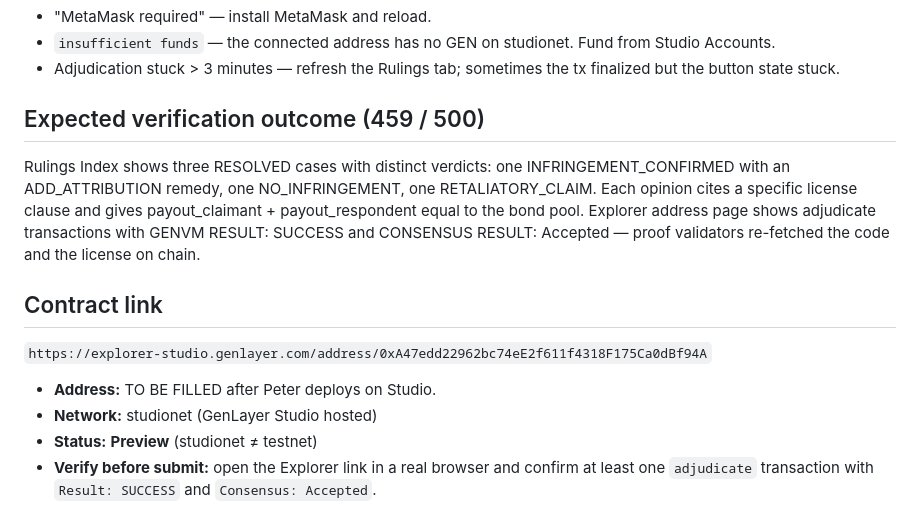
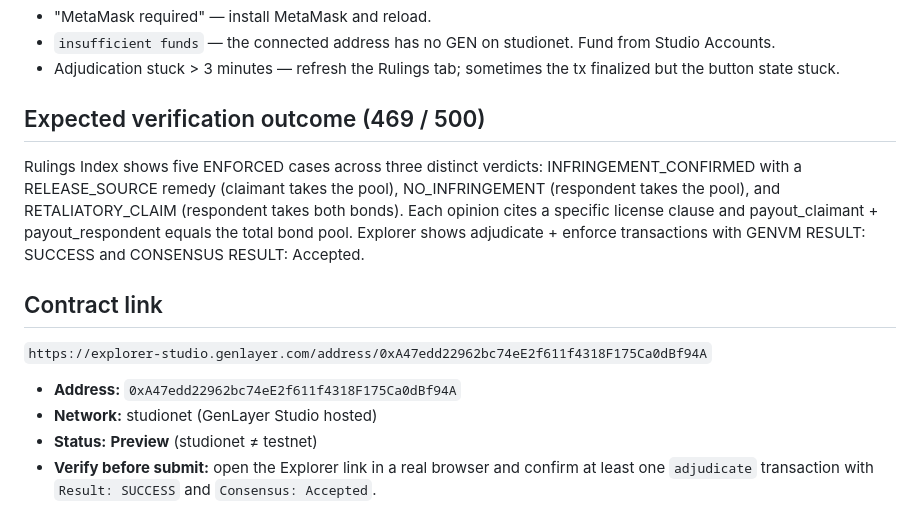
Before and after one commit to phu1271997/LicenseHawk, a Markdown page: EXPLORER_SUBMISSION.md, the part around the change. Rendered like a GitHub page.

Commit message:
docs(explorer): fix contract-link address + expected outcome to match seeded reality (RELEASE_SOURCE remedy, 5 ENFORCED cases)
Co-Authored-By: Claude Opus 4.7 <noreply@anthropic.com>

```diff
--- a/EXPLORER_SUBMISSION.md
+++ b/EXPLORER_SUBMISSION.md
@@ -78,13 +78,13 @@ Open **Rulings Index** → refresh → click your new case. The opinion card sho
 - `insufficient funds` — the connected address has no GEN on studionet. Fund from Studio Accounts.
 - Adjudication stuck > 3 minutes — refresh the Rulings tab; sometimes the tx finalized but the button state stuck.
 
-## Expected verification outcome (459 / 500)
-Rulings Index shows three RESOLVED cases with distinct verdicts: one INFRINGEMENT_CONFIRMED with an ADD_ATTRIBUTION remedy, one NO_INFRINGEMENT, one RETALIATORY_CLAIM. Each opinion cites a specific license clause and gives payout_claimant + payout_respondent equal to the bond pool. Explorer address page shows adjudicate transactions with GENVM RESULT: SUCCESS and CONSENSUS RESULT: Accepted — proof validators re-fetched the code and the license on chain.
+## Expected verification outcome (469 / 500)
+Rulings Index shows five ENFORCED cases across three distinct verdicts: INFRINGEMENT_CONFIRMED with a RELEASE_SOURCE remedy (claimant takes the pool), NO_INFRINGEMENT (respondent takes the pool), and RETALIATORY_CLAIM (respondent takes both bonds). Each opinion cites a specific license clause and payout_claimant + payout_respondent equals the total bond pool. Explorer shows adjudicate + enforce transactions with GENVM RESULT: SUCCESS and CONSENSUS RESULT: Accepted.
 
 ## Contract link
 `https://explorer-studio.genlayer.com/address/0xA47edd22962bc74eE2f611f4318F175Ca0dBf94A`
 
-- **Address:** TO BE FILLED after Peter deploys on Studio.
+- **Address:** `0xA47edd22962bc74eE2f611f4318F175Ca0dBf94A`
 - **Network:** studionet (GenLayer Studio hosted)
 - **Status:** **Preview** (studionet ≠ testnet)
 - **Verify before submit:** open the Explorer link in a real browser and confirm at least one `adjudicate` transaction with `Result: SUCCESS` and `Consensus: Accepted`.
```
